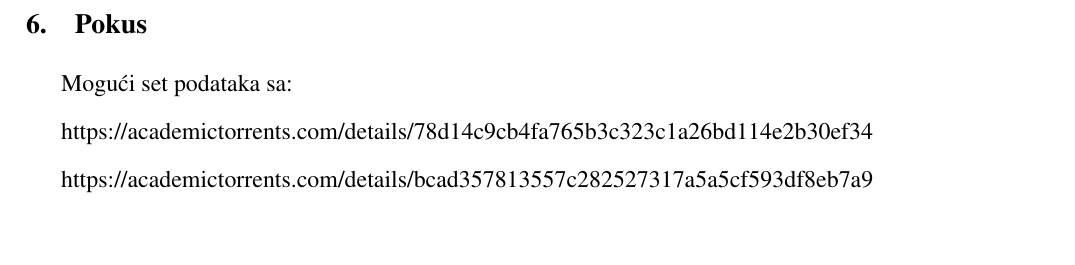
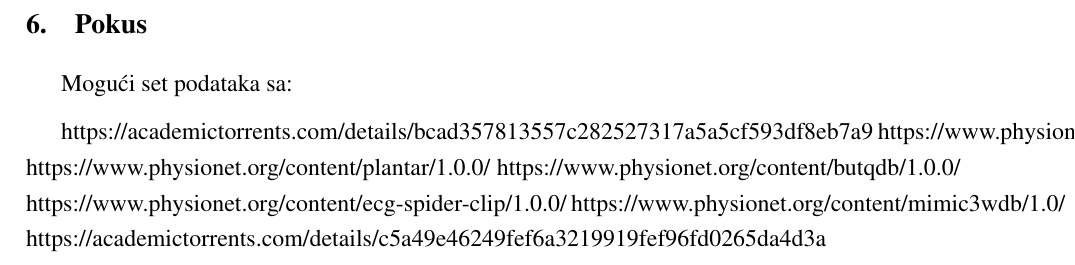
Before and after one commit to Elentar13/zavrsni-rad, a LaTeX thesis (mijolovic_zavrsni.tex): part of page 44 of 46, cut so that both start at the same text, the shorter picture padded with empty space. Compiled offline with pdfLaTeX.

Commit message:
Dataset links added

```diff
--- a/mijolovic_zavrsni.tex
+++ b/mijolovic_zavrsni.tex
@@ -1597,9 +1597,15 @@
     \chapter{Pokus}
         Mogući set podataka sa:
 
-        https://academictorrents.com/details/78d14c9cb4fa765b3c323c1a26bd114e2b30ef34
-
         https://academictorrents.com/details/bcad357813557c282527317a5a5cf593df8eb7a9
+        https://www.physionet.org/content/rvmh1/1.0.0/
+        https://www.physionet.org/content/plantar/1.0.0/
+        https://www.physionet.org/content/butqdb/1.0.0/
+        https://www.physionet.org/content/ecg-spider-clip/1.0.0/
+        https://www.physionet.org/content/mimic3wdb/1.0/
+        https://academictorrents.com/details/c5a49e46249fef6a3219919fef96fd0265da4d3a
+
+
     \chapter{Zaključak}
         \textbf{(Tu ide rezime core teme rada. Dodatno se može iskoristiti "Ken Holden, David A. Peel, John L. Thompson - Economic Forecasting: An Introduction-Cambridge University Press (1990)" kao outro; nadograditi vrlo dobrim dodatnim zaključcima koji su dati u konkretnom primjeru, ali poopćiti budući da nakon uvoda treba održati elektrotehniku dominantnom temom.)} % (page 29 - 33)
         \ldots{}
```
Also changed, not shown: mijolovic_zavrsni.pdf.
